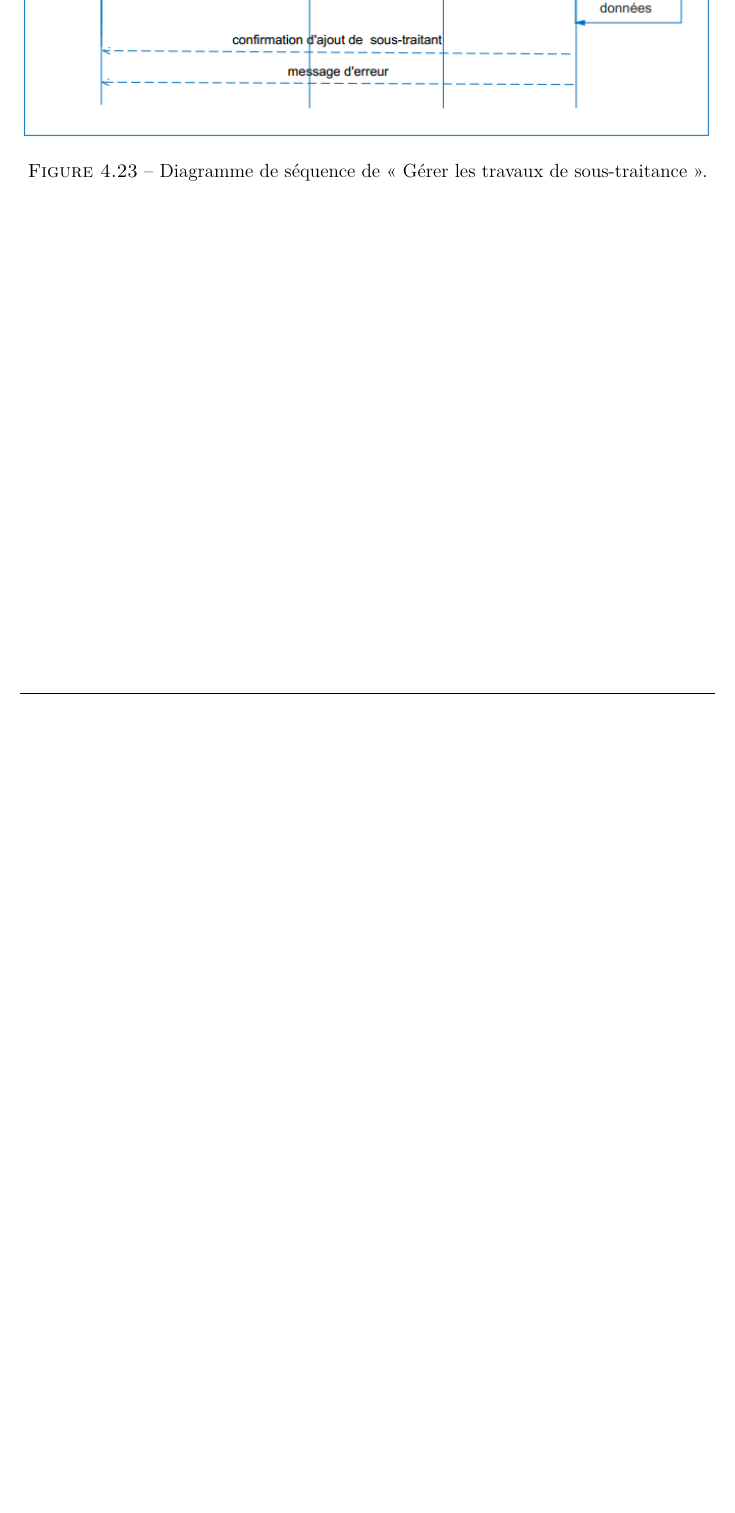
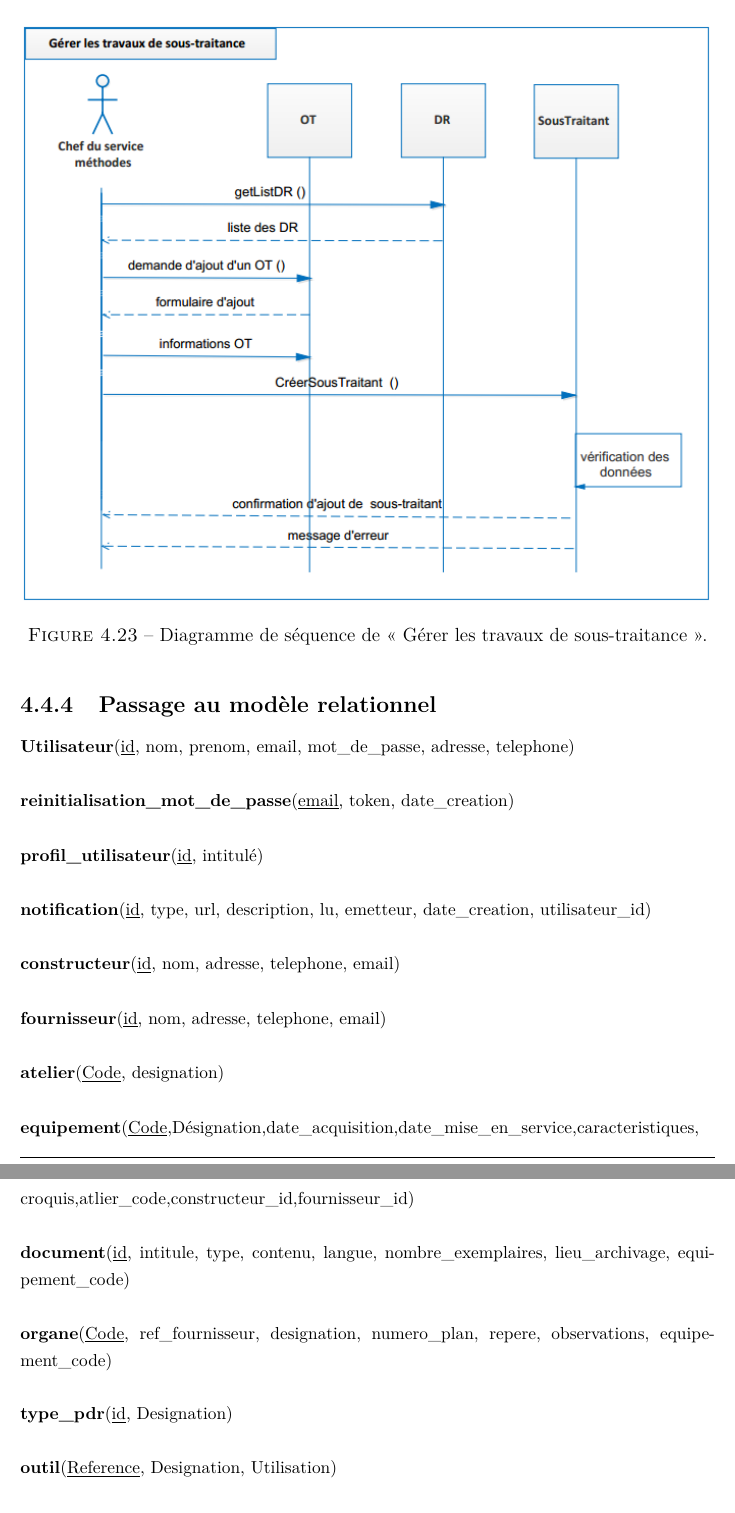
Before and after one commit to rabahFar/pfe, a LaTeX book (document_final.tex, which reads chapitre4.tex): part of page 112 of 132 before the commit and two parts of pages 112 and 113 of 133 after it, the two joined at a grey line, cut so that both start at the same text, the shorter picture padded with empty space. Compiled offline with pdfLaTeX; the source files are stored in an older character set and shown here as Unicode.

Commit message:
marché noir

```diff
--- a/chapitre4.tex
+++ b/chapitre4.tex
@@ -1239,4 +1239,28 @@ Dans ce qui suit, nous allons présenter chaque scénario par un diagramme de s
 	\caption[Diagramme de séquence de « Gérer les travaux de sous-traitance ».]{Diagramme de séquence de « 	Gérer les travaux de sous-traitance ».}
 	\label{fig:DSQ_ajouter_dossierST}
 \end{figure}
-\newpage
+
+\subsection{Passage au modèle relationnel}
+\noindent \textbf{Utilisateur}(\underline{id}, nom, prenom, email, mot\_de\_passe, adresse, telephone)\\
+
+\noindent \textbf{reinitialisation\_mot\_de\_passe}(\underline{email}, token, date\_creation)\\
+
+\noindent \textbf{profil\_utilisateur}(\underline{id}, intitulé)\\
+
+\noindent \textbf{notification}(\underline{id}, type, url, description, lu, emetteur, date\_creation, utilisateur\_id)\\
+
+\noindent \textbf{constructeur}(\underline{id}, nom, adresse, telephone, email)\\
+
+\noindent \textbf{fournisseur}(\underline{id}, nom, adresse, telephone, email)\\
+
+\noindent \textbf{atelier}(\underline{Code}, designation)\\
+
+\noindent \textbf{equipement}(\underline{Code},Désignation,date\_acquisition,date\_mise\_en\_service,caracteristiques, croquis,atlier\_code,constructeur\_id,fournisseur\_id)\\
+
+\noindent \textbf{document}(\underline{id}, intitule, type, contenu, langue, nombre\_exemplaires, lieu\_archivage, equipement\_code)\\
+
+\noindent \textbf{organe}(\underline{Code}, ref\_fournisseur, designation, numero\_plan, repere, observations, equipement\_code)\\
+
+\noindent \textbf{type\_pdr}(\underline{id}, Designation)\\
+
+\noindent \textbf{outil}(\underline{Reference}, Designation, Utilisation)\\
@@ -1243,2 +1293,3 @@ Dans ce qui suit, nous allons présenter chaque scénario par un diagramme de s
 
 
+\newpage
```
Also changed, not shown: chapitre4.tex (27 more changed lines), 1 other file.
